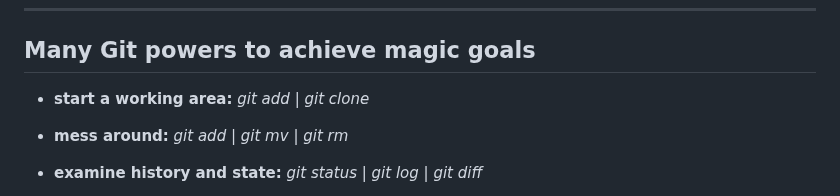
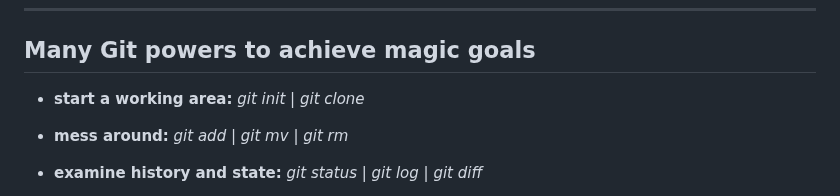
Before and after one commit to fbrusch/actam_2024, a Markdown page: versioncontrol.md, the part around the change. Rendered like a GitHub page.

Commit message:
fixed the mistake

```diff
--- a/versioncontrol.md
+++ b/versioncontrol.md
@@ -106,7 +106,7 @@ _Explore **more** at_ [Markdown Live Preview](https://markdownlivepreview.com/).
 
 ## Many Git powers to achieve magic goals
 
-- **start a working area:** *git add* | *git clone*
+- **start a working area:** *git init* | *git clone*
 
 - **mess around:** *git add* | *git mv* | *git rm*
 
```
